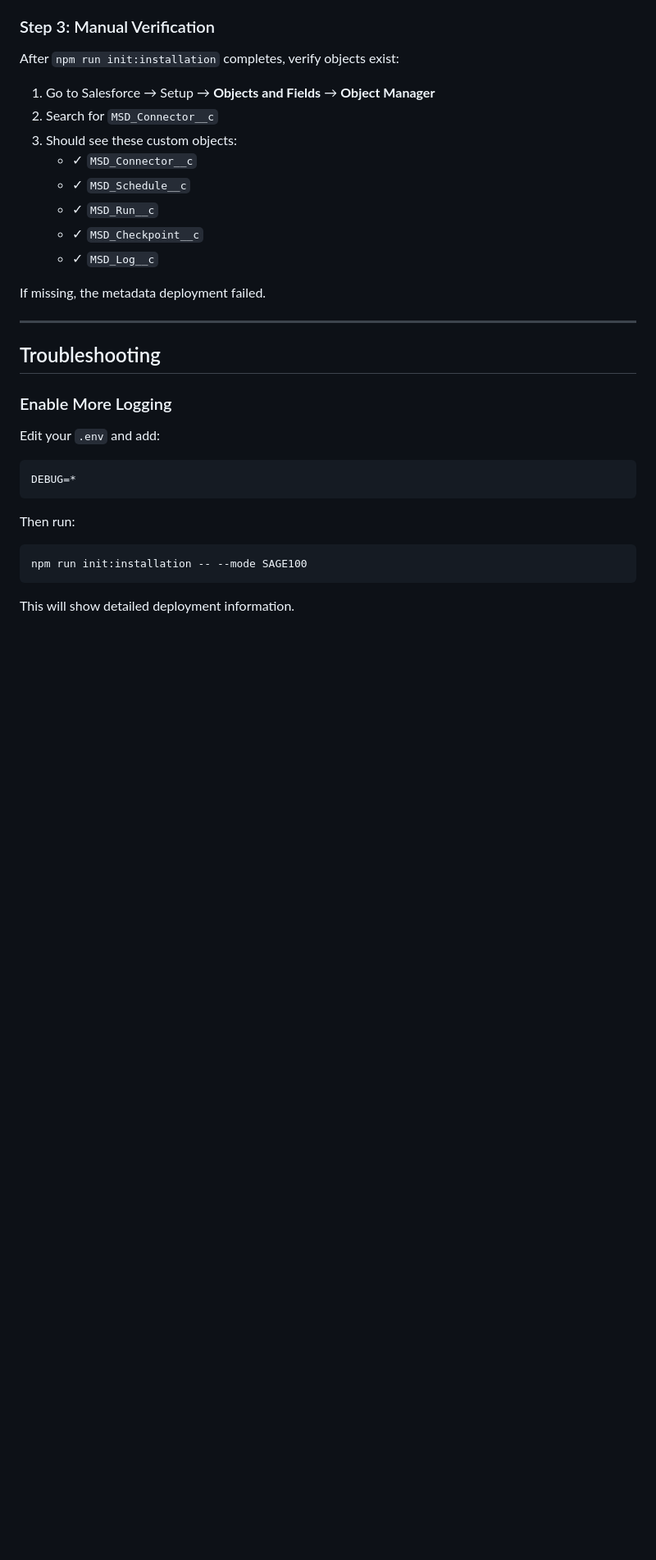
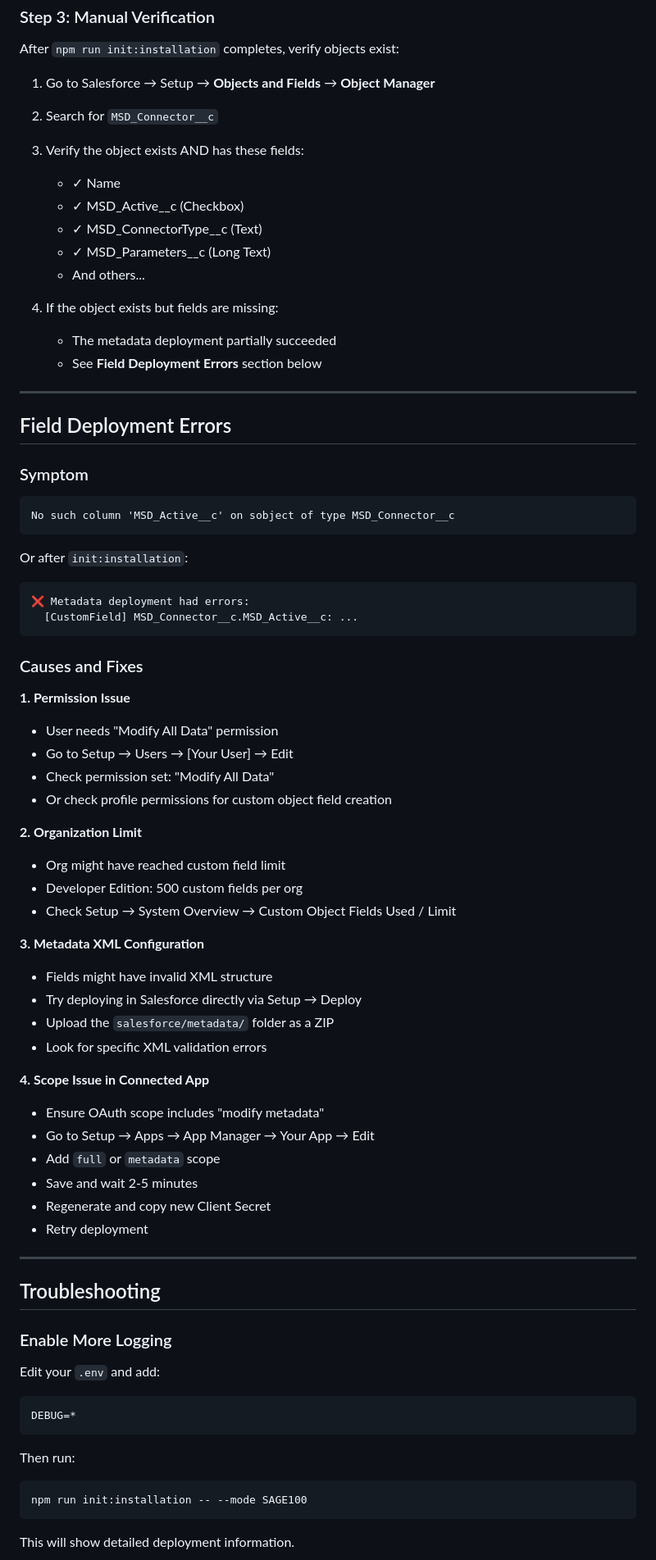
Before and after one commit to dev-ksarez/MYCOM-sf-onprem-integration-agent, a Markdown page: METADATA_DEPLOYMENT_TROUBLESHOOTING.md, the part around one of its changes. Shown at 82% size. GitHub-like rendering; blank space fills up the shorter version.

Commit message:
Add field deployment error troubleshooting
PROBLEM: Customers seeing 'No such column MSD_Active__c' after metadata deployment
that reports success. This happens when custom objects are created but their
fields fail to deploy.

SOLUTION: Enhanced METADATA_DEPLOYMENT_TROUBLESHOOTING.md with:
- Field-level error symptoms and detection
- Permission requirement details (Modify All Data)
- Organization limit checks (custom fields)
- Metadata XML validation debugging
- OAuth scope verification steps

This helps customers identify why fields aren't being created even though
objects appear to be deployed successfully.

````diff
--- a/METADATA_DEPLOYMENT_TROUBLESHOOTING.md
+++ b/METADATA_DEPLOYMENT_TROUBLESHOOTING.md
@@ -71,14 +84,59 @@ After `npm run init:installation` completes, verify objects exist:
 
 1. Go to Salesforce → Setup → **Objects and Fields** → **Object Manager**
 2. Search for `MSD_Connector__c`
-3. Should see these custom objects:
-   - ✓ `MSD_Connector__c`
-   - ✓ `MSD_Schedule__c`
-   - ✓ `MSD_Run__c`
-   - ✓ `MSD_Checkpoint__c`
-   - ✓ `MSD_Log__c`
+3. Verify the object exists AND has these fields:
+   - ✓ Name
+   - ✓ MSD_Active__c (Checkbox)
+   - ✓ MSD_ConnectorType__c (Text)
+   - ✓ MSD_Parameters__c (Long Text)
+   - And others...
 
-If missing, the metadata deployment failed.
+4. If the object exists but fields are missing:
+   - The metadata deployment partially succeeded
+   - See **Field Deployment Errors** section below
+
+---
+
+## Field Deployment Errors
+
+### Symptom
+
+```
+No such column 'MSD_Active__c' on sobject of type MSD_Connector__c
+```
+
+Or after `init:installation`:
+```
+❌ Metadata deployment had errors:
+  [CustomField] MSD_Connector__c.MSD_Active__c: ...
+```
+
+### Causes and Fixes
+
+**1. Permission Issue**
+   - User needs "Modify All Data" permission
+   - Go to Setup → Users → [Your User] → Edit
+   - Check permission set: "Modify All Data"
+   - Or check profile permissions for custom object field creation
+
+**2. Organization Limit**
+   - Org might have reached custom field limit
+   - Developer Edition: 500 custom fields per org
+   - Check Setup → System Overview → Custom Object Fields Used / Limit
+
+**3. Metadata XML Configuration**
+   - Fields might have invalid XML structure
+   - Try deploying in Salesforce directly via Setup → Deploy
+   - Upload the `salesforce/metadata/` folder as a ZIP
+   - Look for specific XML validation errors
+
+**4. Scope Issue in Connected App**
+   - Ensure OAuth scope includes "modify metadata"
+   - Go to Setup → Apps → App Manager → Your App → Edit
+   - Add `full` or `metadata` scope
+   - Save and wait 2-5 minutes
+   - Regenerate and copy new Client Secret
+   - Retry deployment
 
 ---
 
````
Also changed, not shown: other parts of METADATA_DEPLOYMENT_TROUBLESHOOTING.md (+14 -1 lines).
